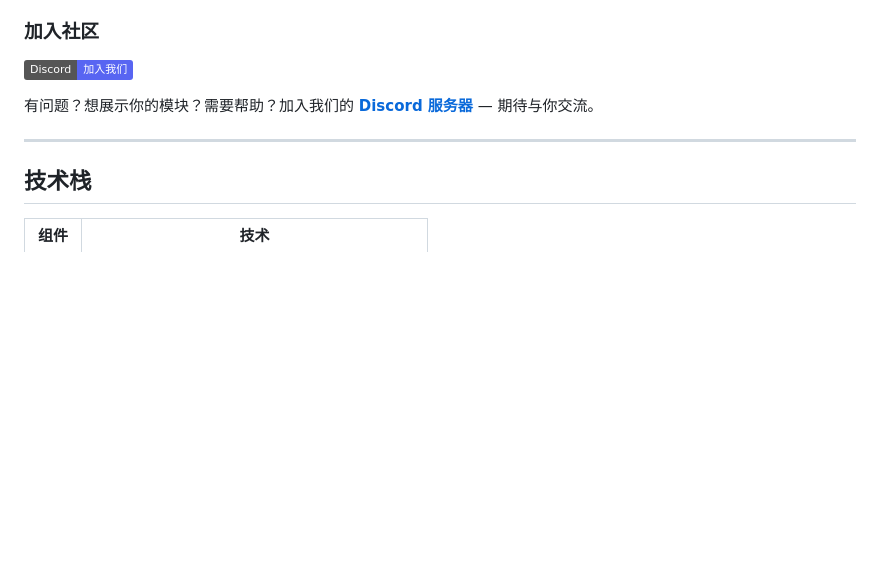
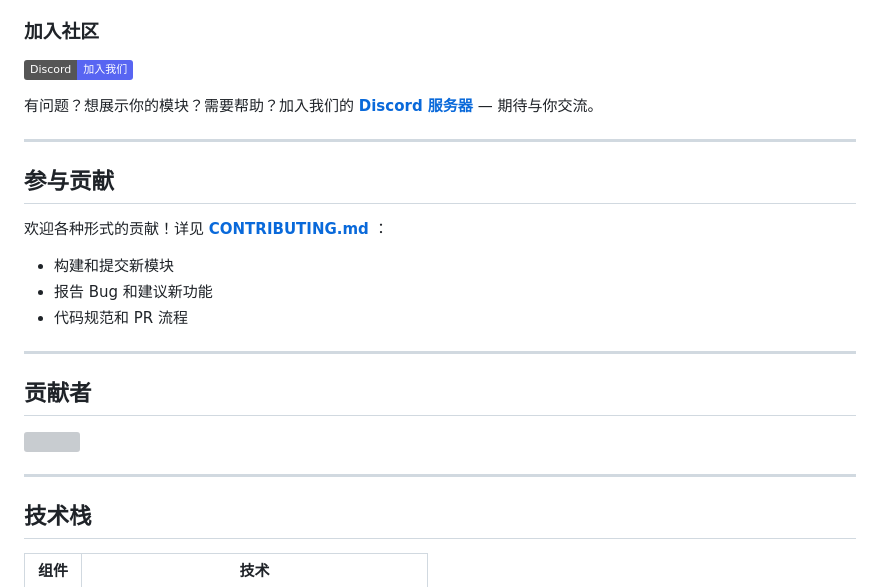
Before and after one commit to Rorschach123/PandaGenieSource, a Markdown page: README_CN.md, the part around the change. Drawn GitHub-style; badges without logos; blank space fills up the shorter version; grey boxes are pictures that could not be loaded.

```diff
--- a/README_CN.md
+++ b/README_CN.md
@@ -305,6 +305,24 @@ PandaGenie 是一个**共创平台** — 我们真诚地邀请各种水平的开
 
 ---
 
+## 参与贡献
+
+欢迎各种形式的贡献！详见 **[CONTRIBUTING.md](CONTRIBUTING.md)** ：
+
+- 构建和提交新模块
+- 报告 Bug 和建议新功能
+- 代码规范和 PR 流程
+
+---
+
+## 贡献者
+
+<a href="https://github.com/Rorschach123/PandaGenieSource/graphs/contributors">
+  <img src="https://contrib.rocks/image?repo=Rorschach123/PandaGenieSource" />
+</a>
+
+---
+
 ## 技术栈
 
 | 组件 | 技术 |
```
Also changed, not shown: CONTRIBUTING.md (added, +167 -0 lines), README.md (+18 -0 lines).
